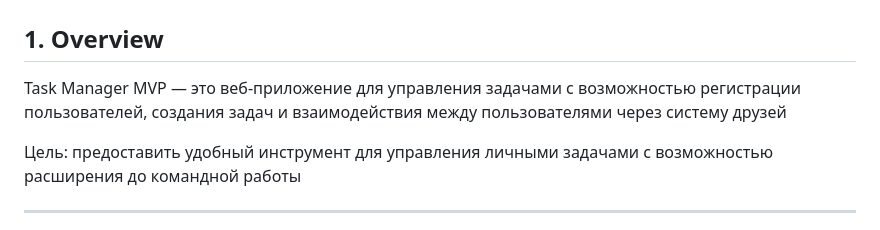
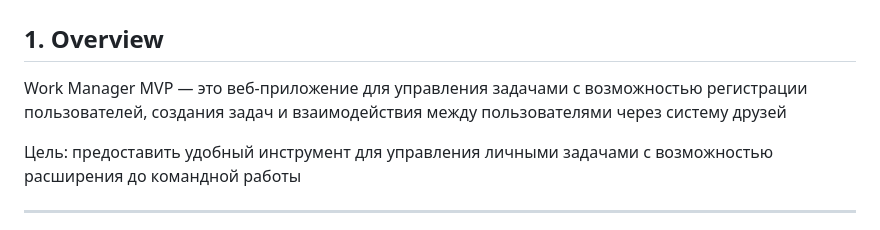
Before and after one commit to Amyr-17/Project-MVP, a Markdown page: WORK.md, the part around the change. Drawn GitHub-style.

```diff
--- a/TASKVMP.md
+++ b/WORK.md
@@ -1,7 +1,7 @@
 # Task Manager MVP — Requirements
 
 ## 1. Overview
-Task Manager MVP — это веб-приложение для управления задачами с возможностью регистрации пользователей, создания задач и взаимодействия между пользователями через систему друзей
+Work Manager MVP — это веб-приложение для управления задачами с возможностью регистрации пользователей, создания задач и взаимодействия между пользователями через систему друзей
 
 Цель: предоставить удобный инструмент для управления личными задачами с возможностью расширения до командной работы
 
```
